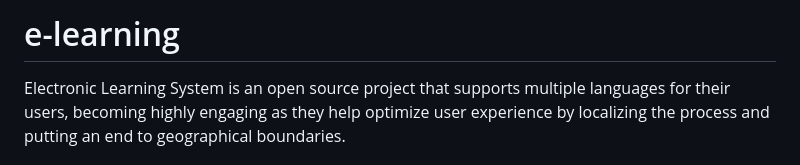
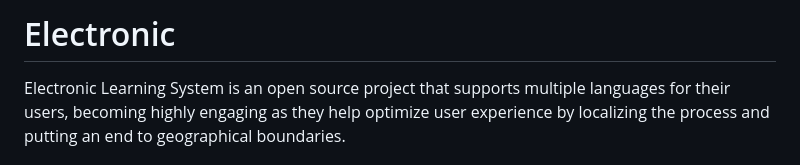
Before and after one commit to oyebanjiyusuf3/e-learning, a Markdown page: README.md, the part around the change. GitHub-like rendering.

```diff
--- a/README.md
+++ b/README.md
@@ -1,4 +1,4 @@
-# e-learning
+# Electronic
  Electronic Learning System is an open source project that supports multiple languages for their users, becoming highly engaging as they help optimize user experience by localizing the process and putting an end to geographical boundaries.
 
  # MYSQL FOLDER
```
